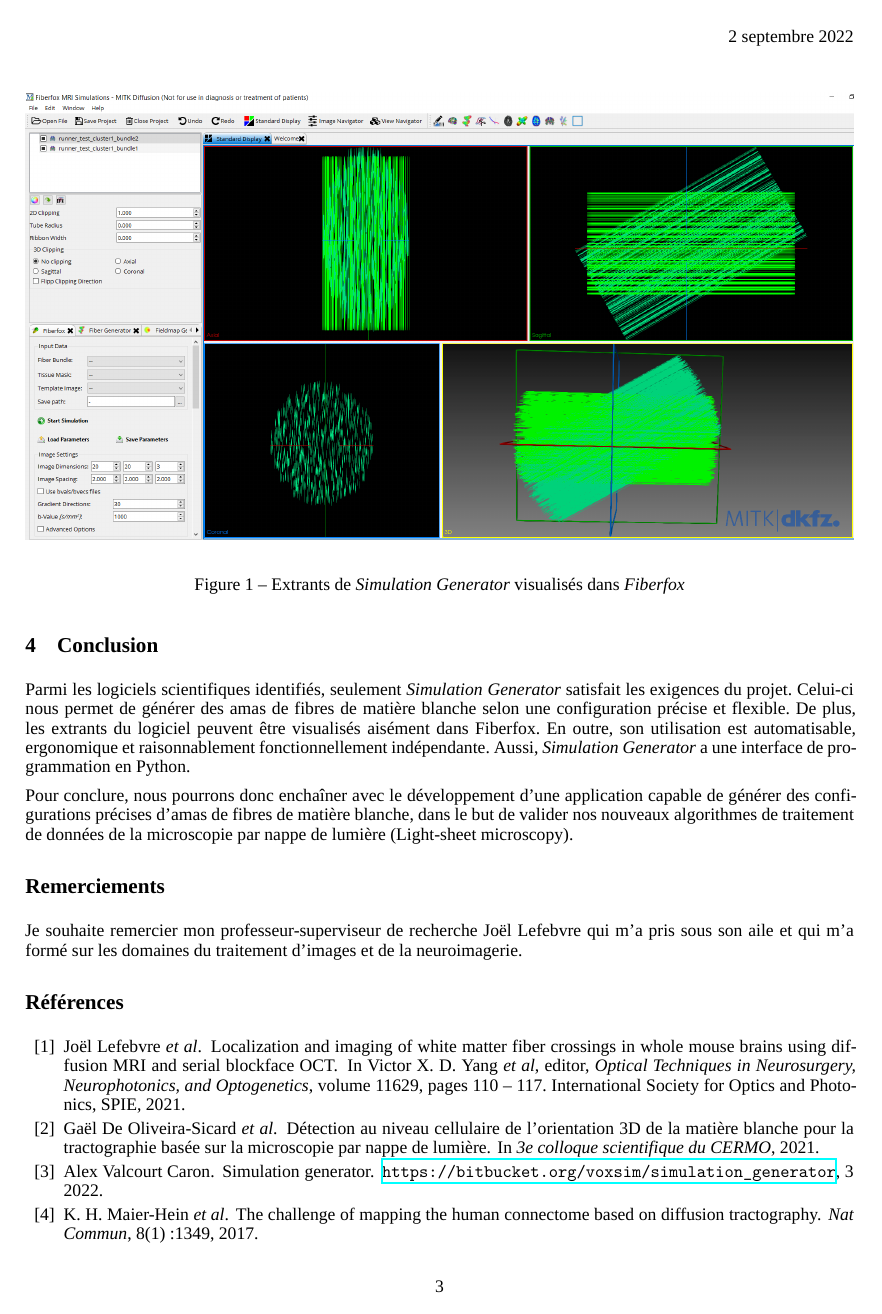
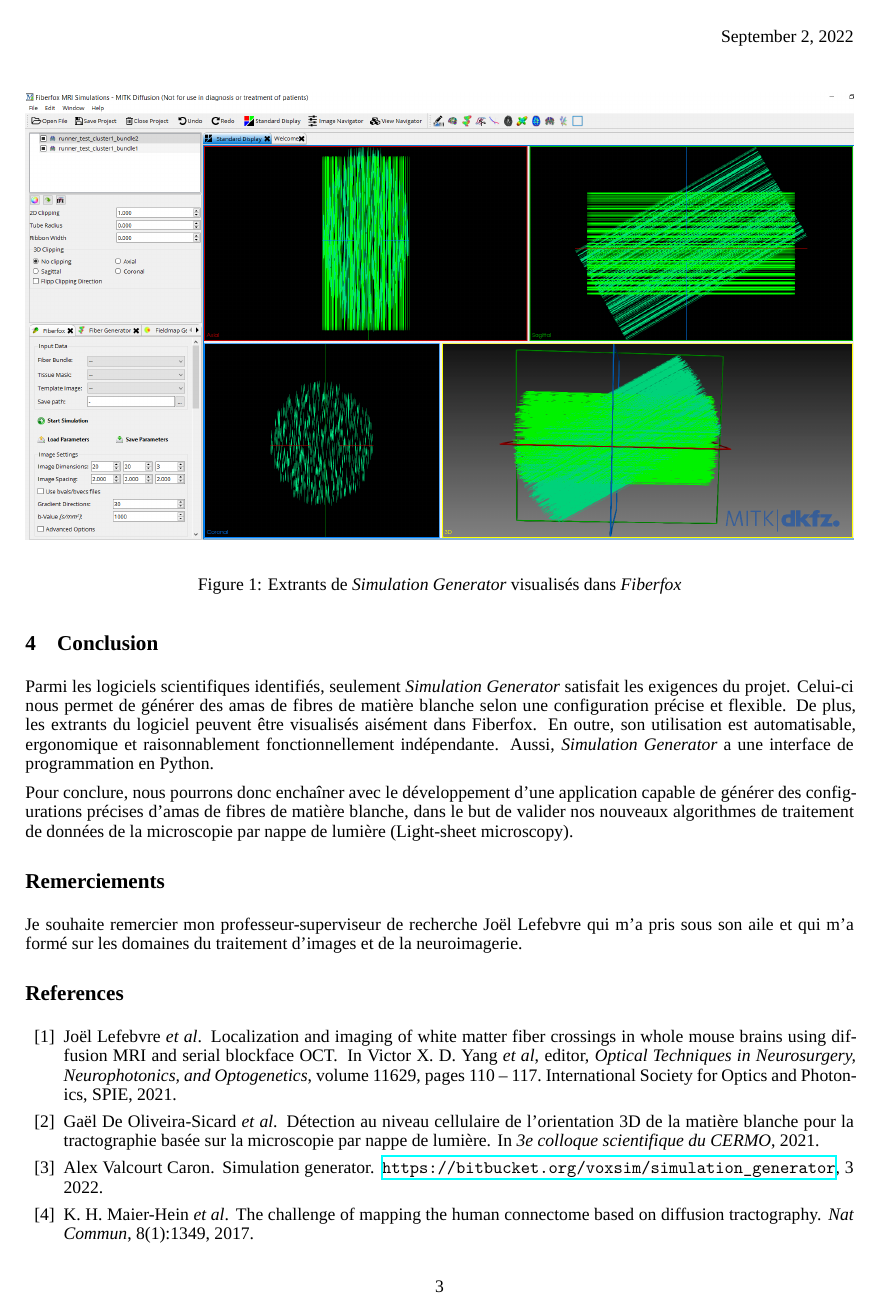
Before and after one commit to benoit-dubreuil/fiber-config-generator, a LaTeX document (report/report.tex): page 3 of 4. Compiled offline with XeLaTeX; a missing font is replaced by an installed copy or a similar font.

Commit message:
Use english lang

```diff
--- a/report/report.tex
+++ b/report/report.tex
@@ -1,10 +1,10 @@
-% Utiliser XeLaTeX
+% Use XeLaTeX
 
 \documentclass{article}
 
 \usepackage{arxiv}
 
-\usepackage[french]{babel}    % Décommenter pour écrire en français
+% \usepackage[french]{babel}    % Décommenter pour écrire en français
 \usepackage[T1]{fontenc}      % use 8-bit T1 fonts
 \usepackage{hyperref}         % hyperlinks
 \usepackage{url}              % simple URL typesetting
```
